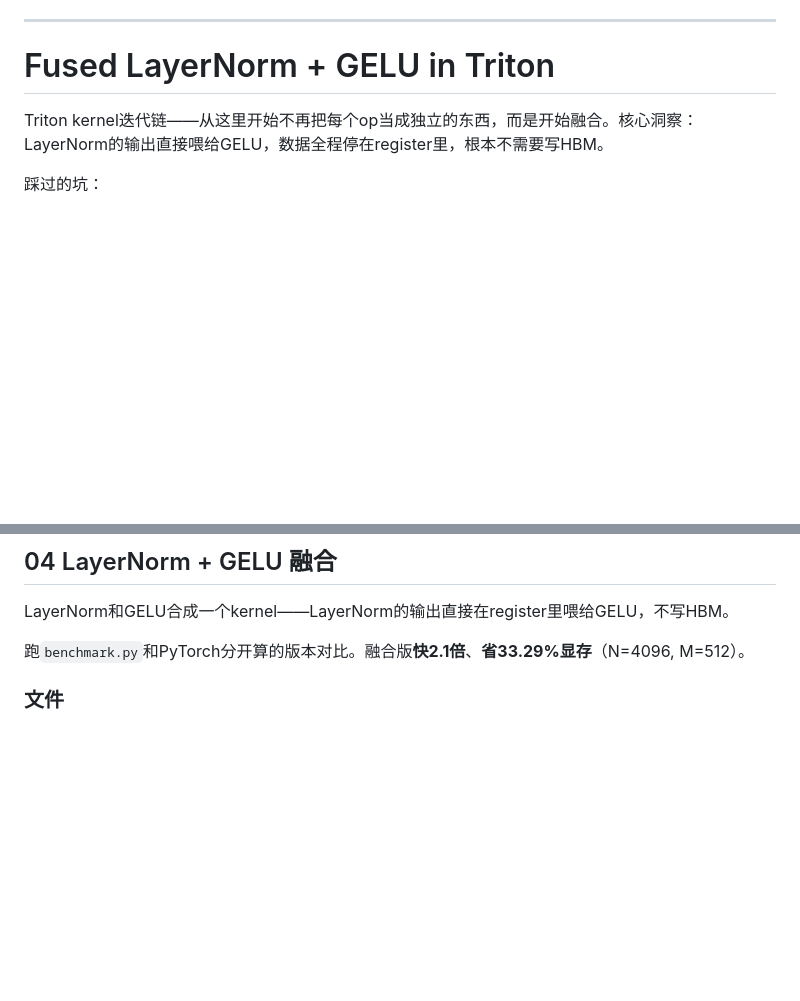
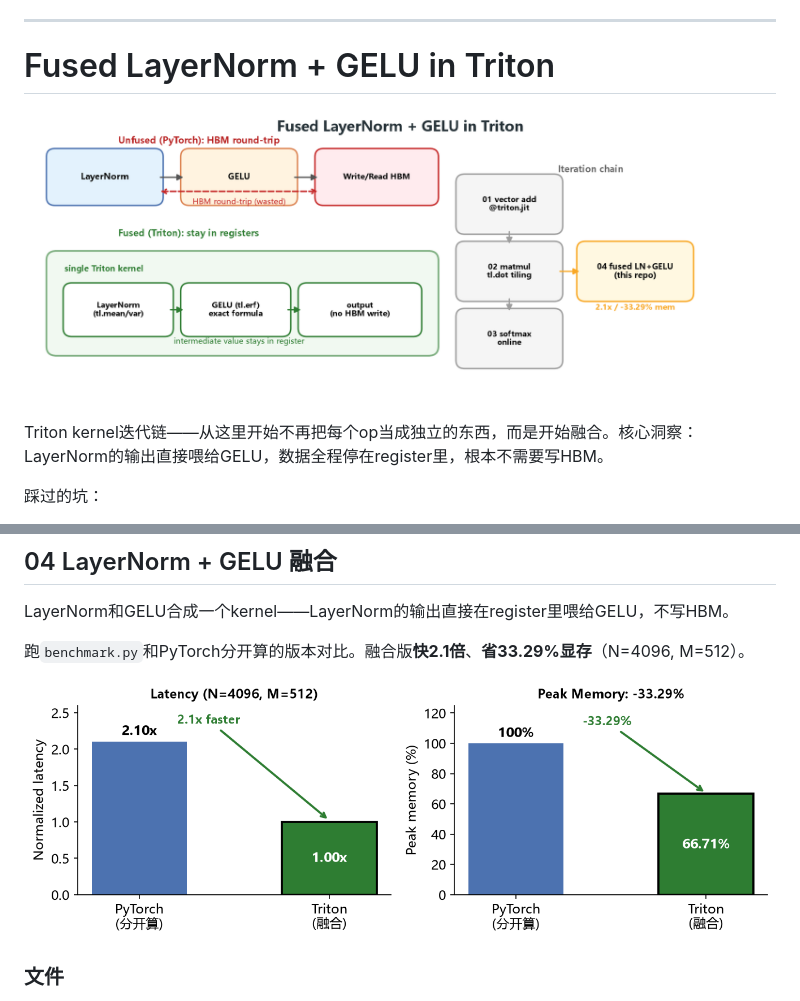
Before and after one commit to brookdach86-stack/fused-layernorm-gelu-triton, a Markdown page: README.md, 2 parts joined by grey strips. Rendered like a GitHub page; pictures changed too: figures/fig0_architecture.png (added), figures/fig1_fusion_gain.png (added); blank space fills up the shorter version.

```diff
--- a/README.md
+++ b/README.md
@@ -14,6 +14,8 @@
 -->
 
 # Fused LayerNorm + GELU in Triton
+
+![architecture](figures/fig0_architecture.png)
 
 Triton kernel迭代链——从这里开始不再把每个op当成独立的东西，而是开始融合。核心洞察：LayerNorm的输出直接喂给GELU，数据全程停在register里，根本不需要写HBM。
 
@@ -43,6 +45,8 @@ LayerNorm和GELU合成一个kernel——LayerNorm的输出直接在register里
 
 跑`benchmark.py`和PyTorch分开算的版本对比。融合版**快2.1倍**、**省33.29%显存**（N=4096, M=512）。
 
+![fusion](figures/fig1_fusion_gain.png)
+
 ### 文件
 
 - `layernorm.py` — 独立LayerNorm kernel，和`torch.nn.functional.layer_norm`结果一致
```
Also changed, not shown: 1 other file.
